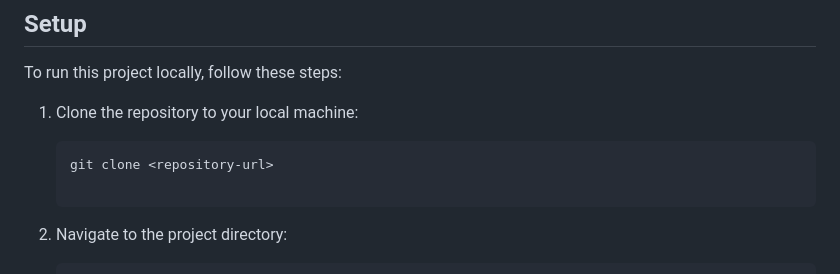
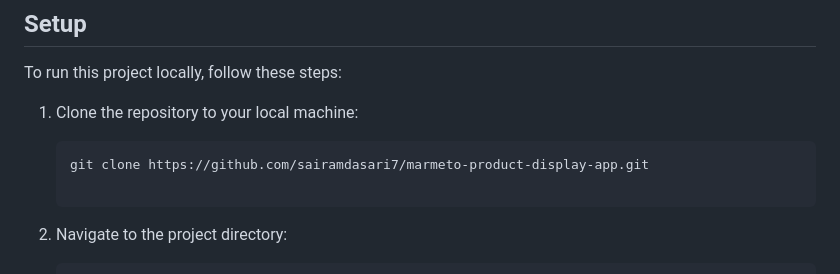
Before and after one commit to sairamdasari7/marmeto-product-display-app, a Markdown page: Coding-assessment-l2-Boilerplate-code-main/Readme.md, the part around the change. Rendered like a GitHub page.

````diff
--- a/Coding-assessment-l2-Boilerplate-code-main/Readme.md
+++ b/Coding-assessment-l2-Boilerplate-code-main/Readme.md
@@ -30,7 +30,7 @@ To run this project locally, follow these steps:
 1. Clone the repository to your local machine:
 
    ```bash
-   git clone <repository-url>
+   git clone https://github.com/sairamdasari7/marmeto-product-display-app.git
 
 2. Navigate to the project directory:
 
````
